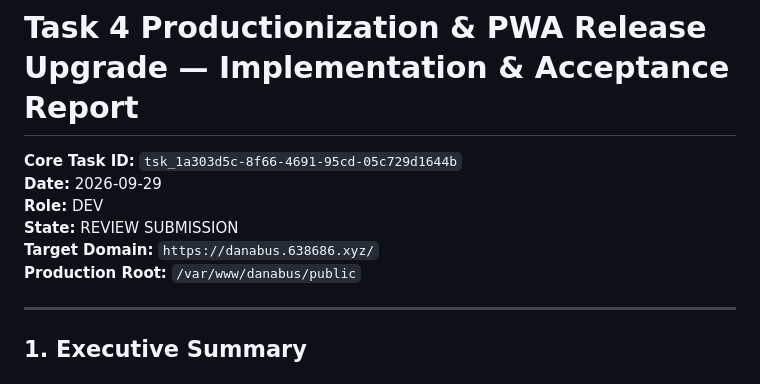
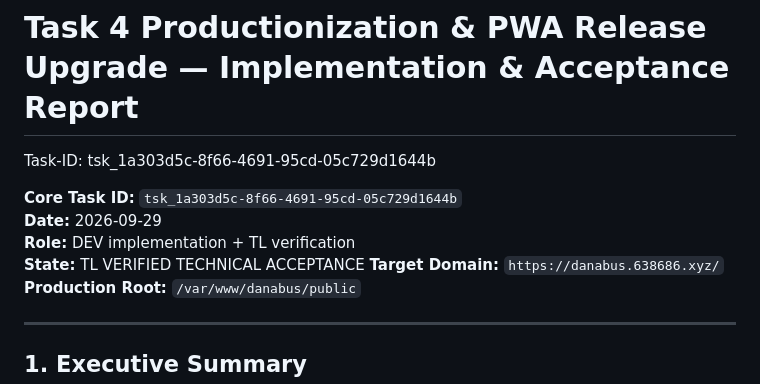
Before and after one commit to tranviethaidn/danabus, a Markdown page: docs/reports/2026-09-29-task-4-productionization-pwa-release-report.md, the part around one of its changes. GitHub-like rendering.

```diff
--- a/docs/reports/2026-09-29-task-4-productionization-pwa-release-report.md
+++ b/docs/reports/2026-09-29-task-4-productionization-pwa-release-report.md
@@ -1,9 +1,11 @@
 # Task 4 Productionization & PWA Release Upgrade — Implementation & Acceptance Report
+
+Task-ID: tsk_1a303d5c-8f66-4691-95cd-05c729d1644b
 
 **Core Task ID:** `tsk_1a303d5c-8f66-4691-95cd-05c729d1644b`
 **Date:** 2026-09-29
-**Role:** DEV
-**State:** REVIEW SUBMISSION
+**Role:** DEV implementation + TL verification
+**State:** TL VERIFIED TECHNICAL ACCEPTANCE
 **Target Domain:** `https://danabus.638686.xyz/`
 **Production Root:** `/var/www/danabus/public`
 
```
Also changed, not shown: other parts of docs/reports/2026-09-29-task-4-productionization-pwa-release-report.md (+28 -0 lines).
